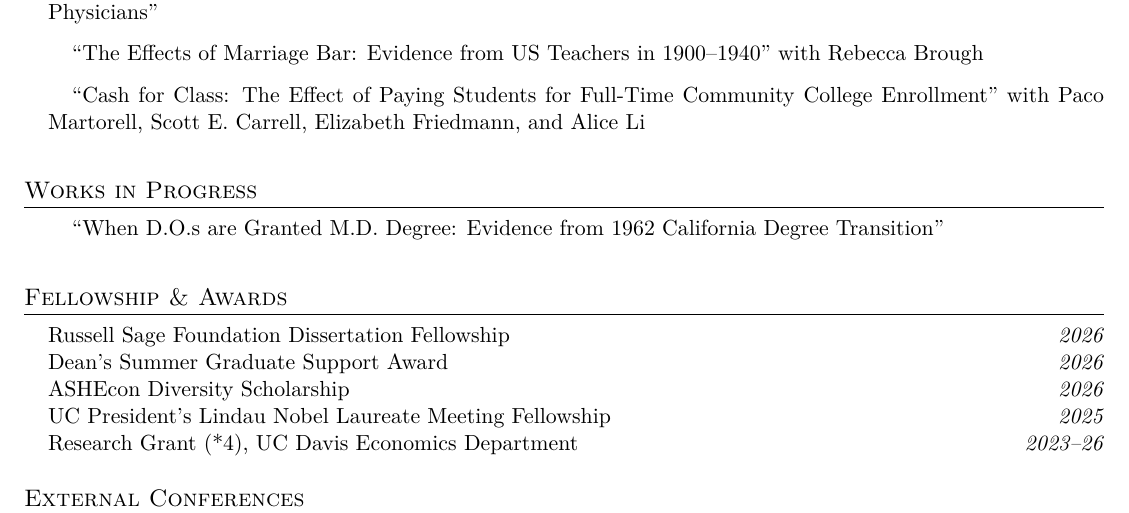
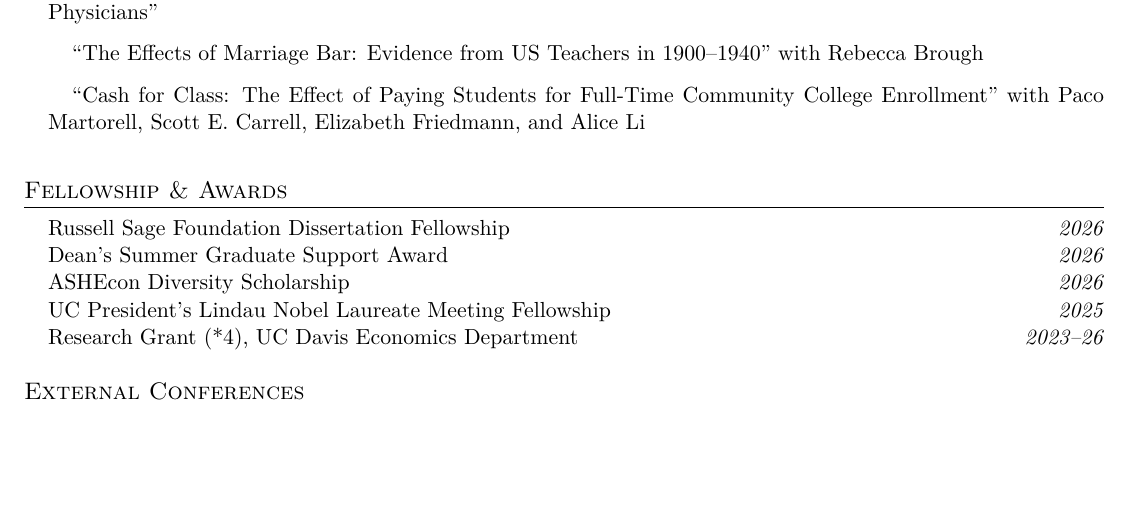
Before and after one commit to porkbellybabenie/porkbellybabenie.github.io, a LaTeX CV (CV_Wenni_Yang.tex): part of page 1 of 2, cut so that both start at the same text, the shorter picture padded with empty space. Compiled offline with XeLaTeX.

Commit message:
Hide Works in Progress section for now
Comment out the Works in Progress section (kept in source for easy restore).

Co-Authored-By: Claude Opus 4.8 (1M context) <noreply@anthropic.com>

```diff
--- a/CV_Wenni_Yang.tex
+++ b/CV_Wenni_Yang.tex
@@ -74,9 +74,10 @@
 \paper{``The Effects of Marriage Bar: Evidence from US Teachers in 1900--1940'' with Rebecca Brough}
 \paper{``Cash for Class: The Effect of Paying Students for Full-Time Community College Enrollment'' with Paco Martorell, Scott E. Carrell, Elizabeth Friedmann, and Alice Li}
 
-% ===================== WORKS IN PROGRESS =====================
-\section{Works in Progress}
-\paper{``When D.O.s are Granted M.D. Degree: Evidence from 1962 California Degree Transition''}
+% ===================== WORKS IN PROGRESS (hidden for now) =====================
+% To restore, uncomment the two lines below.
+%\section{Works in Progress}
+%\paper{``When D.O.s are Granted M.D. Degree: Evidence from 1962 California Degree Transition''}
 
 % ===================== FELLOWSHIP & AWARDS =====================
 \section{Fellowship \& Awards}
```
Also changed, not shown: CV_Wenni_Yang.pdf.
